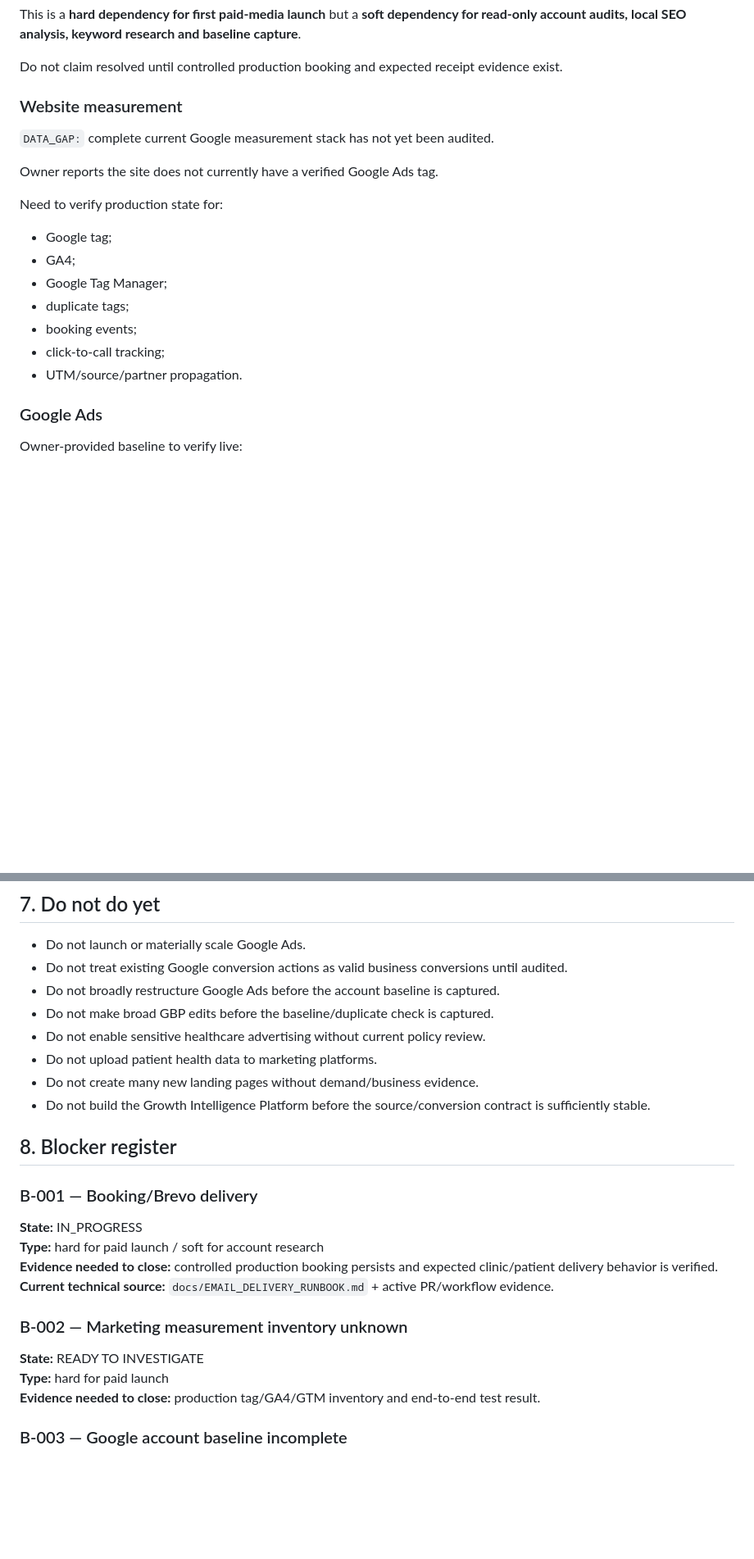
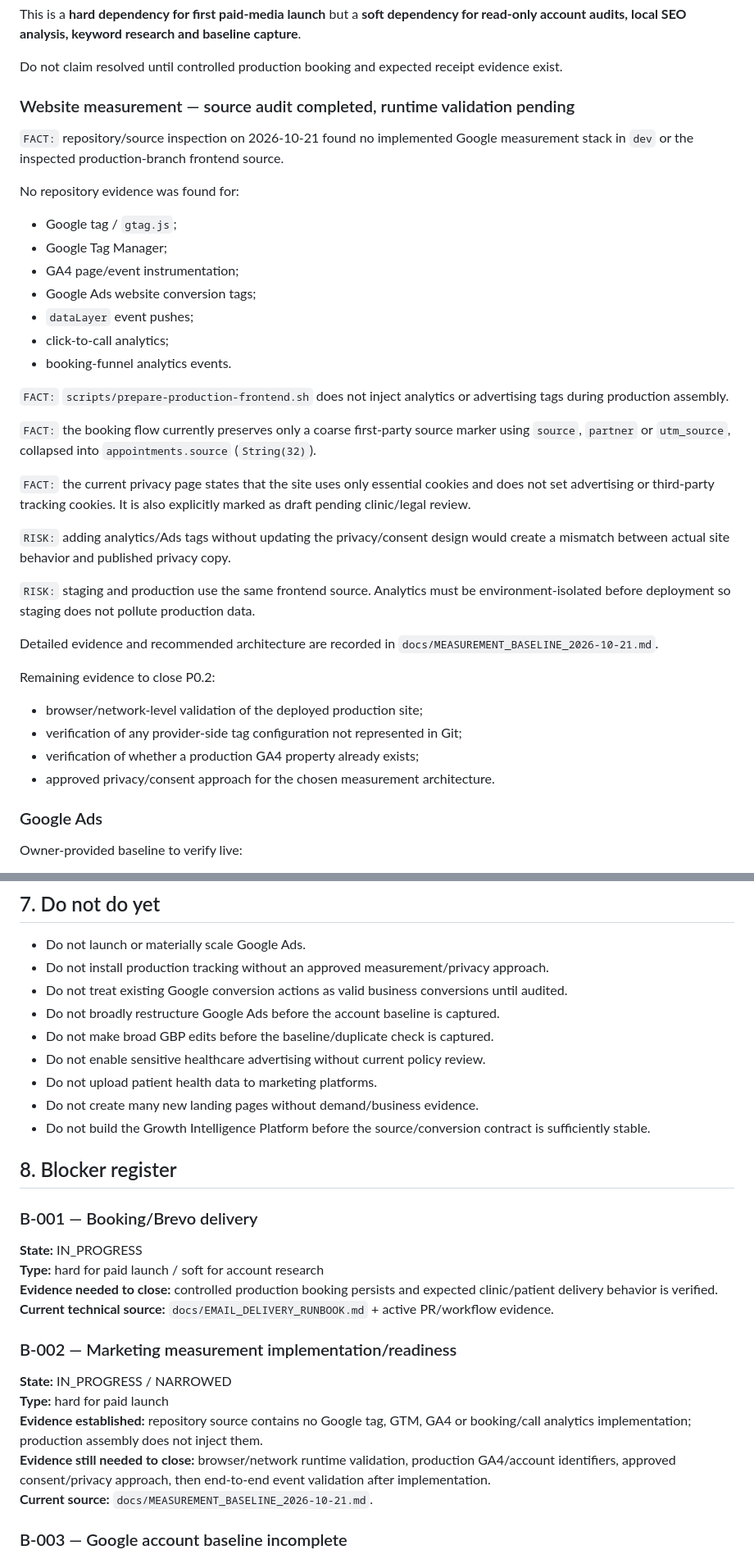
Before and after one commit to ben-edu/project_drfarah, a Markdown page: PROJECT_HANDOFF.md, 2 parts joined by grey strips. Shown at 82% size. Drawn GitHub-style; blank space fills up the shorter version.

```diff
--- a/PROJECT_HANDOFF.md
+++ b/PROJECT_HANDOFF.md
@@ -72,21 +73,48 @@ capture**.
 Do not claim resolved until controlled production booking and expected receipt
 evidence exist.
 
-### Website measurement
+### Website measurement — source audit completed, runtime validation pending
 
-`DATA_GAP:` complete current Google measurement stack has not yet been audited.
+`FACT:` repository/source inspection on 2026-10-21 found no implemented Google
+measurement stack in `dev` or the inspected production-branch frontend source.
 
-Owner reports the site does not currently have a verified Google Ads tag.
+No repository evidence was found for:
 
-Need to verify production state for:
+- Google tag / `gtag.js`;
+- Google Tag Manager;
+- GA4 page/event instrumentation;
+- Google Ads website conversion tags;
+- `dataLayer` event pushes;
+- click-to-call analytics;
+- booking-funnel analytics events.
 
-- Google tag;
-- GA4;
-- Google Tag Manager;
-- duplicate tags;
-- booking events;
-- click-to-call tracking;
-- UTM/source/partner propagation.
+`FACT:` `scripts/prepare-production-frontend.sh` does not inject analytics or
+advertising tags during production assembly.
+
+`FACT:` the booking flow currently preserves only a coarse first-party source
+marker using `source`, `partner` or `utm_source`, collapsed into
+`appointments.source` (`String(32)`).
+
+`FACT:` the current privacy page states that the site uses only essential
+cookies and does not set advertising or third-party tracking cookies. It is
+also explicitly marked as draft pending clinic/legal review.
+
+`RISK:` adding analytics/Ads tags without updating the privacy/consent design
+would create a mismatch between actual site behavior and published privacy copy.
+
+`RISK:` staging and production use the same frontend source. Analytics must be
+environment-isolated before deployment so staging does not pollute production
+data.
+
+Detailed evidence and recommended architecture are recorded in
+`docs/MEASUREMENT_BASELINE_2026-10-21.md`.
+
+Remaining evidence to close P0.2:
+
+- browser/network-level validation of the deployed production site;
+- verification of any provider-side tag configuration not represented in Git;
+- verification of whether a production GA4 property already exists;
+- approved privacy/consent approach for the chosen measurement architecture.
 
 ### Google Ads
 
@@ -236,15 +292,14 @@ satisfied.
 ## 7. Do not do yet
 
 - Do not launch or materially scale Google Ads.
-- Do not treat existing Google conversion actions as valid business conversions
-  until audited.
+- Do not install production tracking without an approved measurement/privacy approach.
+- Do not treat existing Google conversion actions as valid business conversions until audited.
 - Do not broadly restructure Google Ads before the account baseline is captured.
 - Do not make broad GBP edits before the baseline/duplicate check is captured.
 - Do not enable sensitive healthcare advertising without current policy review.
 - Do not upload patient health data to marketing platforms.
 - Do not create many new landing pages without demand/business evidence.
-- Do not build the Growth Intelligence Platform before the source/conversion
-  contract is sufficiently stable.
+- Do not build the Growth Intelligence Platform before the source/conversion contract is sufficiently stable.
 
 ## 8. Blocker register
 
@@ -256,12 +311,16 @@ satisfied.
 clinic/patient delivery behavior is verified.
 **Current technical source:** `docs/EMAIL_DELIVERY_RUNBOOK.md` + active PR/workflow evidence.
 
-### B-002 — Marketing measurement inventory unknown
+### B-002 — Marketing measurement implementation/readiness
 
-**State:** READY TO INVESTIGATE
+**State:** IN_PROGRESS / NARROWED
 **Type:** hard for paid launch
-**Evidence needed to close:** production tag/GA4/GTM inventory and end-to-end
-test result.
+**Evidence established:** repository source contains no Google tag, GTM, GA4 or
+booking/call analytics implementation; production assembly does not inject them.
+**Evidence still needed to close:** browser/network runtime validation,
+production GA4/account identifiers, approved consent/privacy approach, then
+end-to-end event validation after implementation.
+**Current source:** `docs/MEASUREMENT_BASELINE_2026-10-21.md`.
 
 ### B-003 — Google account baseline incomplete
 
```
Also changed, not shown: other parts of PROJECT_HANDOFF.md (+46 -17 lines).
